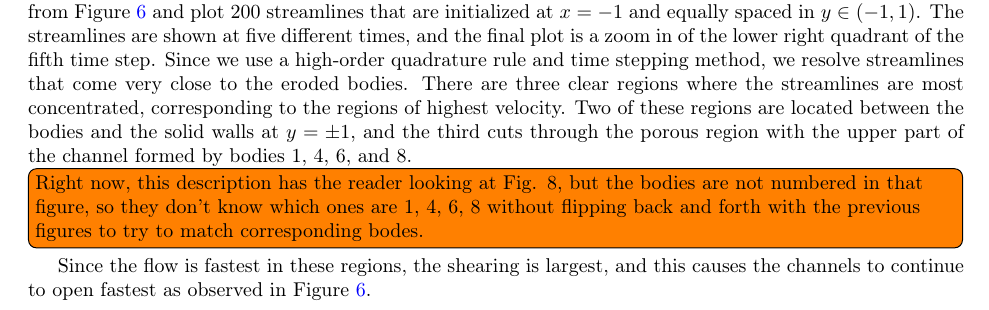
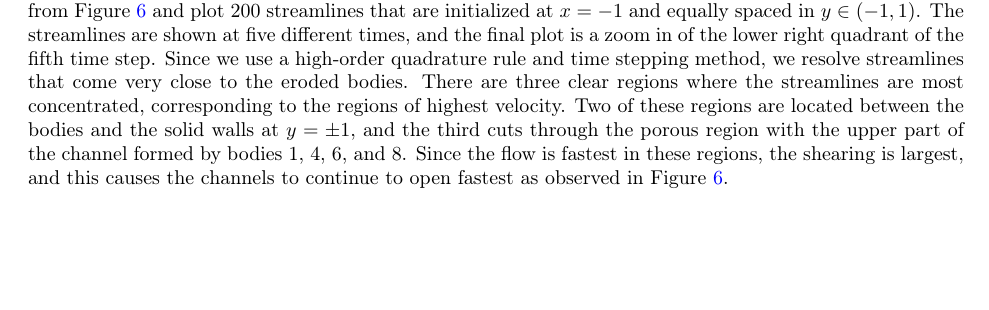
Before and after one commit to quaife/erosion, a LaTeX paper (docs/transport/erosion_transport.tex): part of page 19 of 34, cut so that both start at the same text, the shorter picture padded with empty space. Compiled offline with pdfLaTeX.

Commit message:
small change

```diff
--- a/docs/transport/erosion_transport.tex
+++ b/docs/transport/erosion_transport.tex
@@ -1511,13 +1511,9 @@ eroded bodies.  There are three clear regions where the streamlines are
 most concentrated, corresponding to the regions of highest velocity.
 Two of these regions are located between the bodies and the solid walls
 at $y=\pm 1$, and the third cuts through the porous region with the
-upper part of the channel formed by bodies 1, 4, 6, and 8.
-\todo[inline]{Right now, this description has the reader looking at Fig.
-8, but the bodies are not numbered in that figure, so they don't know
-which ones are 1, 4, 6, 8 without flipping back and forth with the
-previous figures to try to match corresponding bodes.} Since the flow is
-fastest in these regions, the shearing is largest, and this causes the
-channels to continue to open fastest as observed in
+upper part of the channel formed by bodies 1, 4, 6, and 8.  Since the
+flow is fastest in these regions, the shearing is largest, and this
+causes the channels to continue to open fastest as observed in
 Figure~\ref{fig:Eroding20vort}.
 
 \begin{figure}[H]
```
